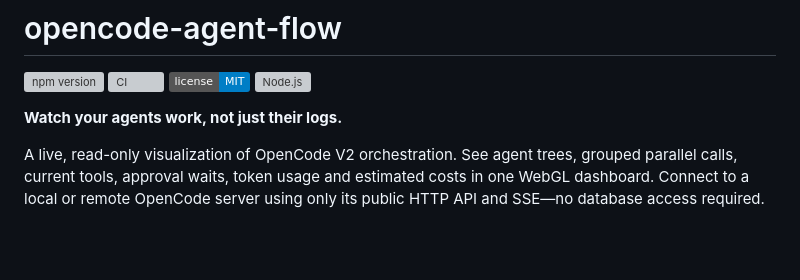
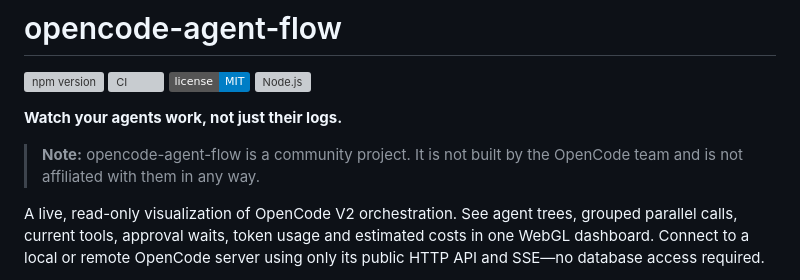
Before and after one commit to orybakov/opencode-agent-flow, a Markdown page: README.md, the part around the change. Drawn GitHub-style; badges without logos; blank space fills up the shorter version; grey boxes are pictures that could not be loaded.

Commit message:
README: add non-affiliation note requested by OpenCode

```diff
--- a/README.md
+++ b/README.md
@@ -6,6 +6,9 @@
 [![Node.js](https://img.shields.io/node/v/opencode-agent-flow)](https://nodejs.org/)
 
 **Watch your agents work, not just their logs.**
+
+> **Note:** opencode-agent-flow is a community project. It is not built by the
+> OpenCode team and is not affiliated with them in any way.
 
 A live, read-only visualization of OpenCode V2 orchestration. See agent trees,
 grouped parallel calls, current tools, approval waits, token usage and estimated
```
